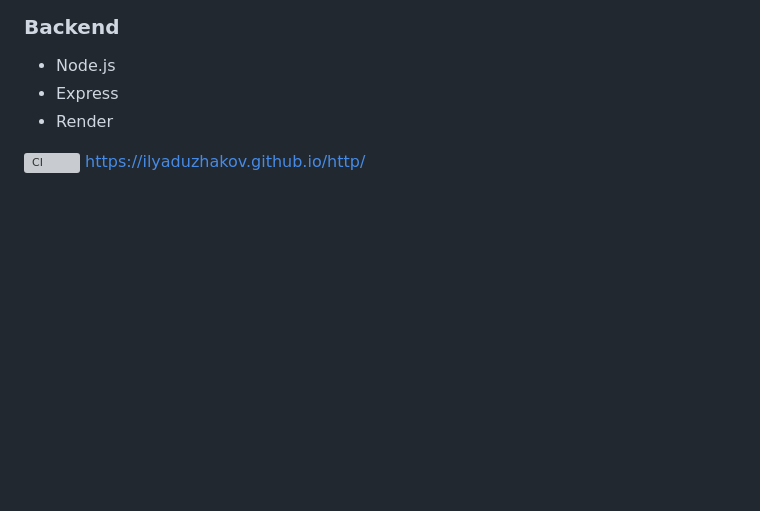
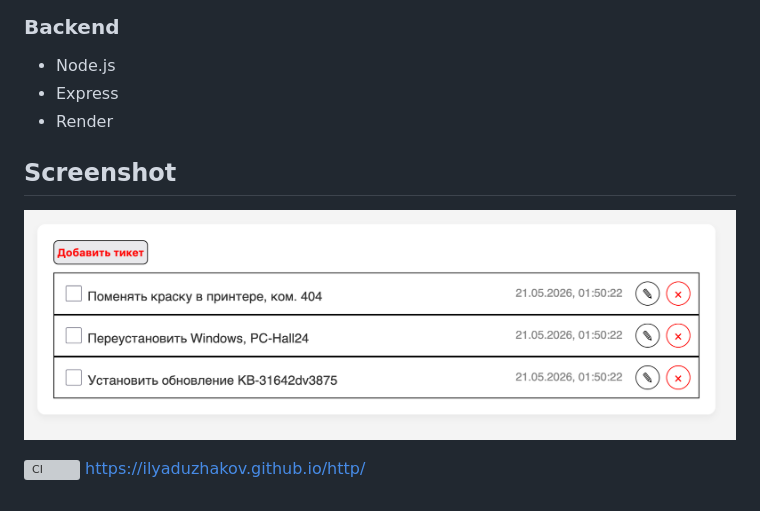
Before and after one commit to IlyaDuzhakov/http, a Markdown page: README.md, the part around the change. Rendered like a GitHub page; pictures changed too: frontend/screenshots/helpdesk-demo.png (added); blank space fills up the shorter version; grey boxes are pictures that could not be loaded.

Commit message:
screenshots

```diff
--- a/README.md
+++ b/README.md
@@ -36,5 +36,9 @@ Backend: https://http-dec8.onrender.com
 * Express
 * Render
 
+## Screenshot
+
+![HelpDesk Screenshot](./frontend/screenshots/helpdesk-demo.png)
+
 ![CI](https://github.com/IlyaDuzhakov/http/actions/workflows/web.yml/badge.svg)
 https://ilyaduzhakov.github.io/http/
```
Also changed, not shown: 1 other file.
